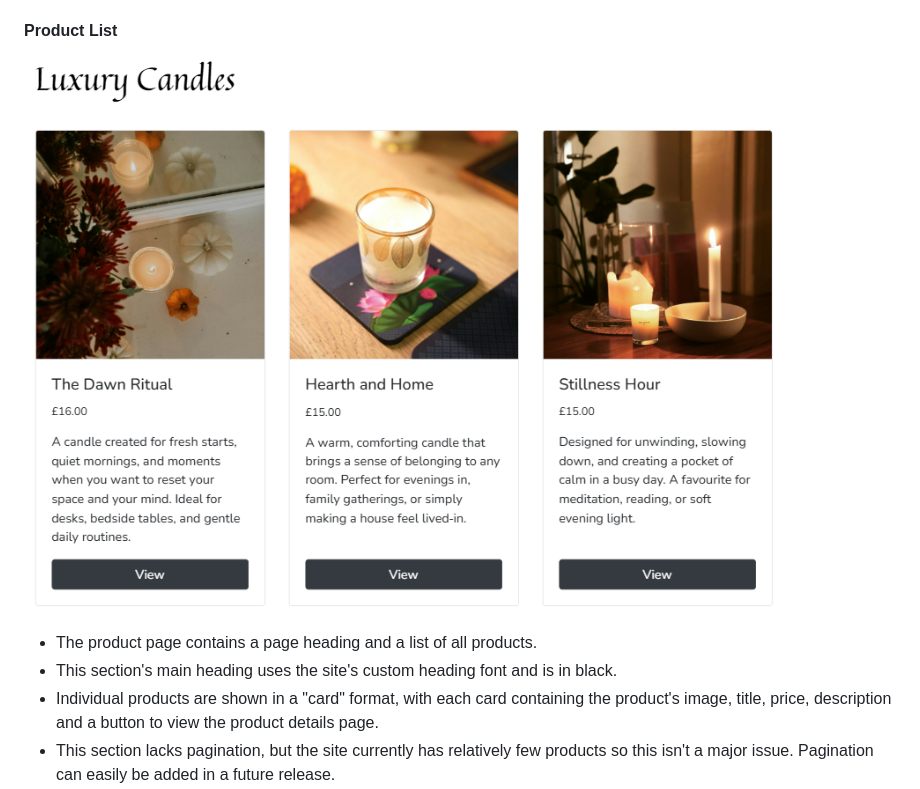
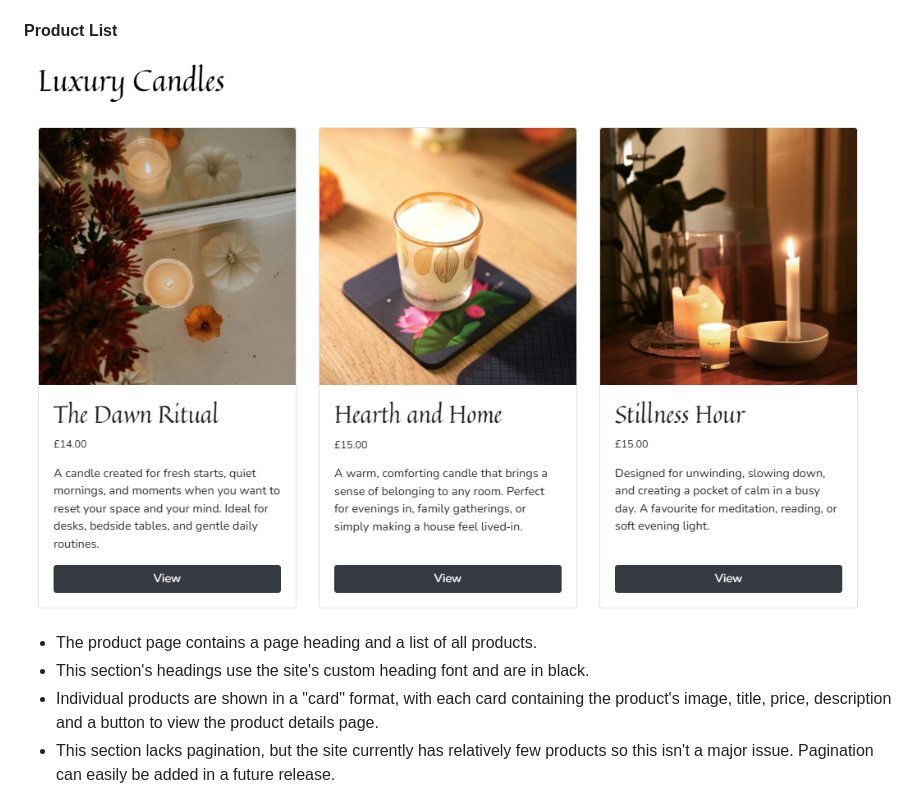
Before and after one commit to John-Kingham/scentifique, a Markdown page: README.md, the part around one of its changes. Drawn GitHub-style; pictures changed too: docs/images/features/product-list.png.

```diff
--- a/README.md
+++ b/README.md
@@ -364,7 +364,7 @@ Note: The BlogPost table didn't make it into the final design, as the blog funct
 ![Product list feature](./docs/images/features/product-list.png)
 
 - The product page contains a page heading and a list of all products.
-- This section's main heading uses the site's custom heading font and is in black.
+- This section's headings use the site's custom heading font and are in black.
 - Individual products are shown in a "card" format, with each card containing the product's image, title, price, description and a button to view the product details page.
 - This section lacks pagination, but the site currently has relatively few products so this isn't a major issue. Pagination can easily be added in a future release.
 - This section is useful to users as it allows them to quickly scan through all products on the site, so they can quickly learn more about and (hopefully) purchase their perfect candle.
```
Also changed, not shown: other parts of README.md (+1 -1 lines), docs/TESTING.md (+96 -1 lines).
